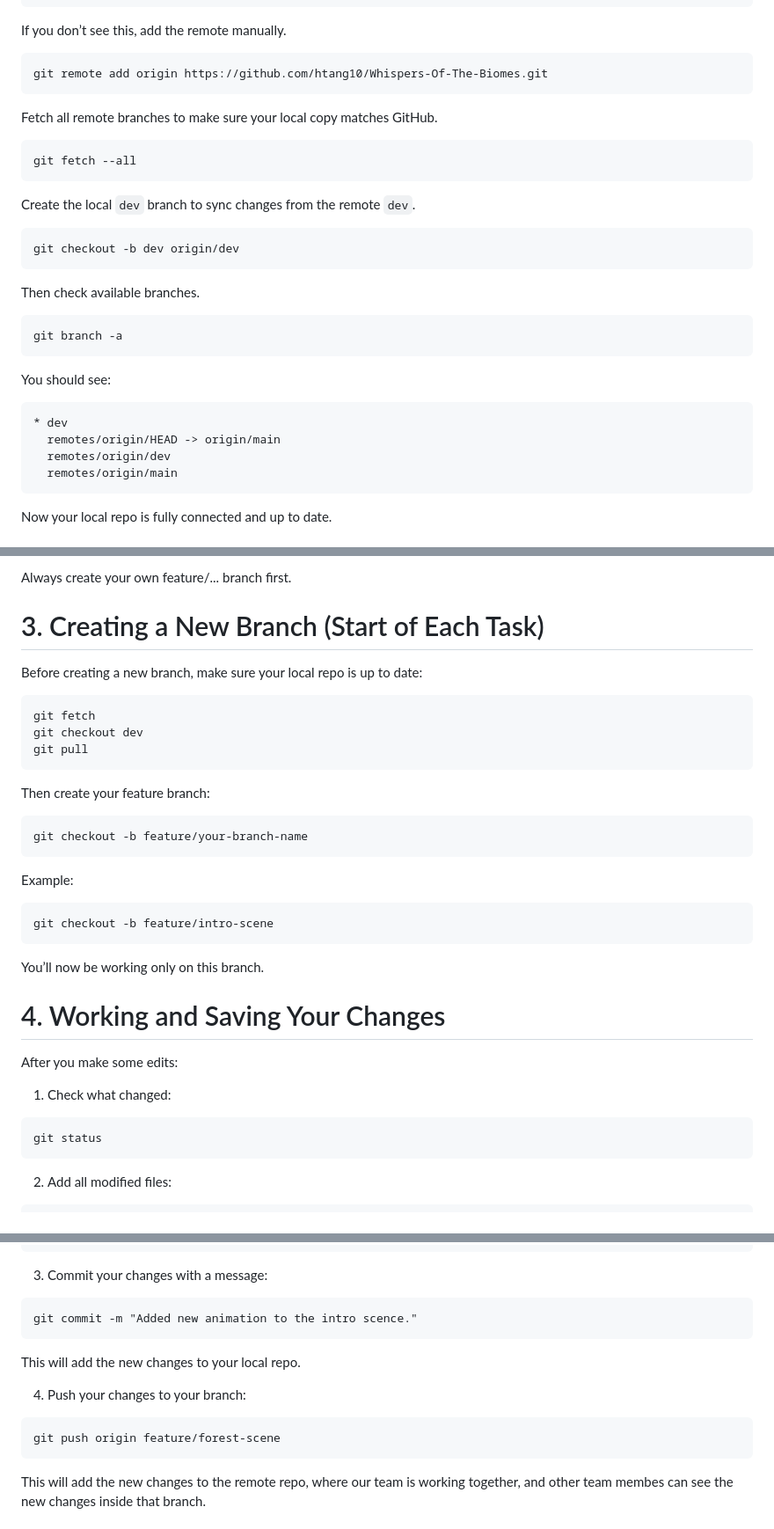
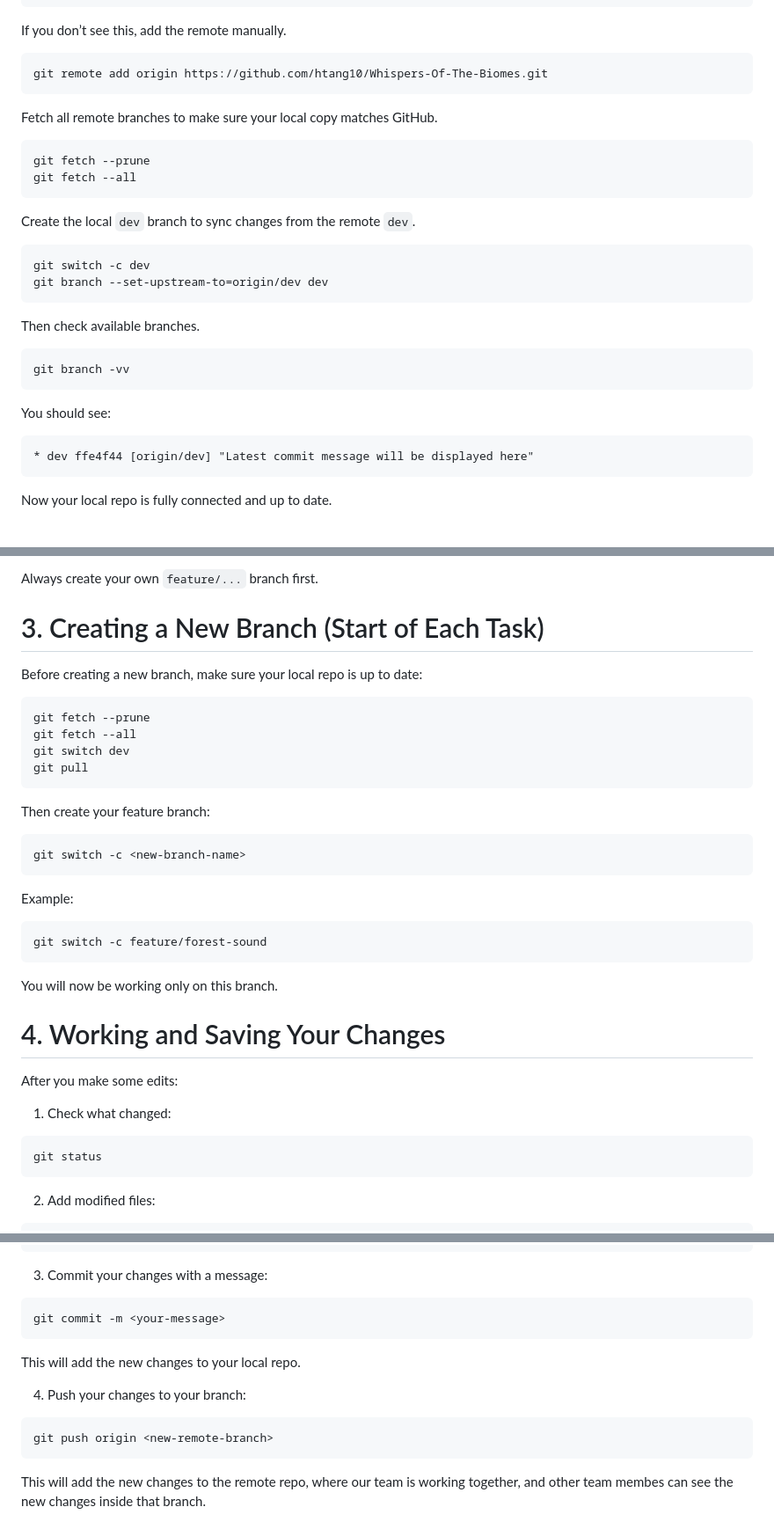
Before and after one commit to htang10/Whispers-of-the-Biomes, a Markdown page: CONTRIBUTING.md, 3 parts joined by grey strips. Shown at 88% size. GitHub-like rendering.

````diff
--- a/CONTRIBUTING.md
+++ b/CONTRIBUTING.md
@@ -52,28 +52,27 @@ git remote add origin https://github.com/htang10/Whispers-Of-The-Biomes.git
 Fetch all remote branches to make sure your local copy matches GitHub.
 
 ```
+git fetch --prune
 git fetch --all
 ```
 
 Create the local `dev` branch to sync changes from the remote `dev`.
 
 ```
-git checkout -b dev origin/dev
+git switch -c dev
+git branch --set-upstream-to=origin/dev dev
 ```
 
 Then check available branches.
 
 ```
-git branch -a
+git branch -vv
 ```
 
 You should see:
 
 ```
-* dev
-  remotes/origin/HEAD -> origin/main
-  remotes/origin/dev
-  remotes/origin/main
+* dev ffe4f44 [origin/dev] "Latest commit message will be displayed here"
 ```
 
 Now your local repo is fully connected and up to date.
@@ -94,29 +93,30 @@ Never edit code directly in main or dev.
 
-Always create your own feature/... branch first.
+Always create your own `feature/...` branch first.
 
 # 3. Creating a New Branch (Start of Each Task)
 
 Before creating a new branch, make sure your local repo is up to date:
 
 ```
-git fetch
-git checkout dev
+git fetch --prune
+git fetch --all
+git switch dev
 git pull
 ```
 
 Then create your feature branch:
 
 ```
-git checkout -b feature/your-branch-name
+git switch -c <new-branch-name>
 ```
 
 Example:
 
 ```
-git checkout -b feature/intro-scene
+git switch -c feature/forest-sound
 ```
 
-You’ll now be working only on this branch.
+You will now be working only on this branch.
 
 # 4. Working and Saving Your Changes
 
@@ -128,6 +128,6 @@ After you make some edits:
 git status
 ```
 
-2. Add all modified files:
+2. Add modified files:
 
 ```
@@ -137,7 +137,7 @@ git add .
 3. Commit your changes with a message:
 
 ```
-git commit -m "Added new animation to the intro scence."
+git commit -m <your-message>
 ```
 
 This will add the new changes to your local repo.
@@ -145,7 +145,7 @@ This will add the new changes to your local repo.
 4. Push your changes to your branch:
 
 ```
-git push origin feature/forest-scene
+git push origin <new-remote-branch>
 ```
 
 This will add the new changes to the remote repo, where our team is working together,
````
Also changed, not shown: other parts of CONTRIBUTING.md (+4 -42 lines).
